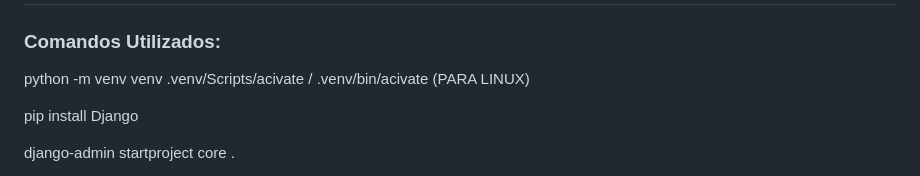
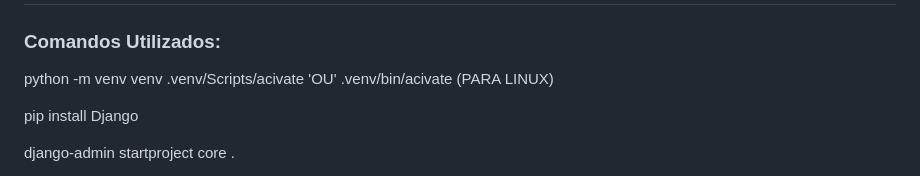
Before and after one commit to GuedesPeter/QA-testes-django, a Markdown page: README.md, the part around the change. Drawn GitHub-style.

```diff
--- a/README.md
+++ b/README.md
@@ -2,7 +2,7 @@
 
 ### Comandos Utilizados:
  python -m venv venv
- .venv/Scripts/acivate / .venv/bin/acivate (PARA LINUX)
+ .venv/Scripts/acivate 'OU'  .venv/bin/acivate (PARA LINUX)
 
  pip install Django
 
```
